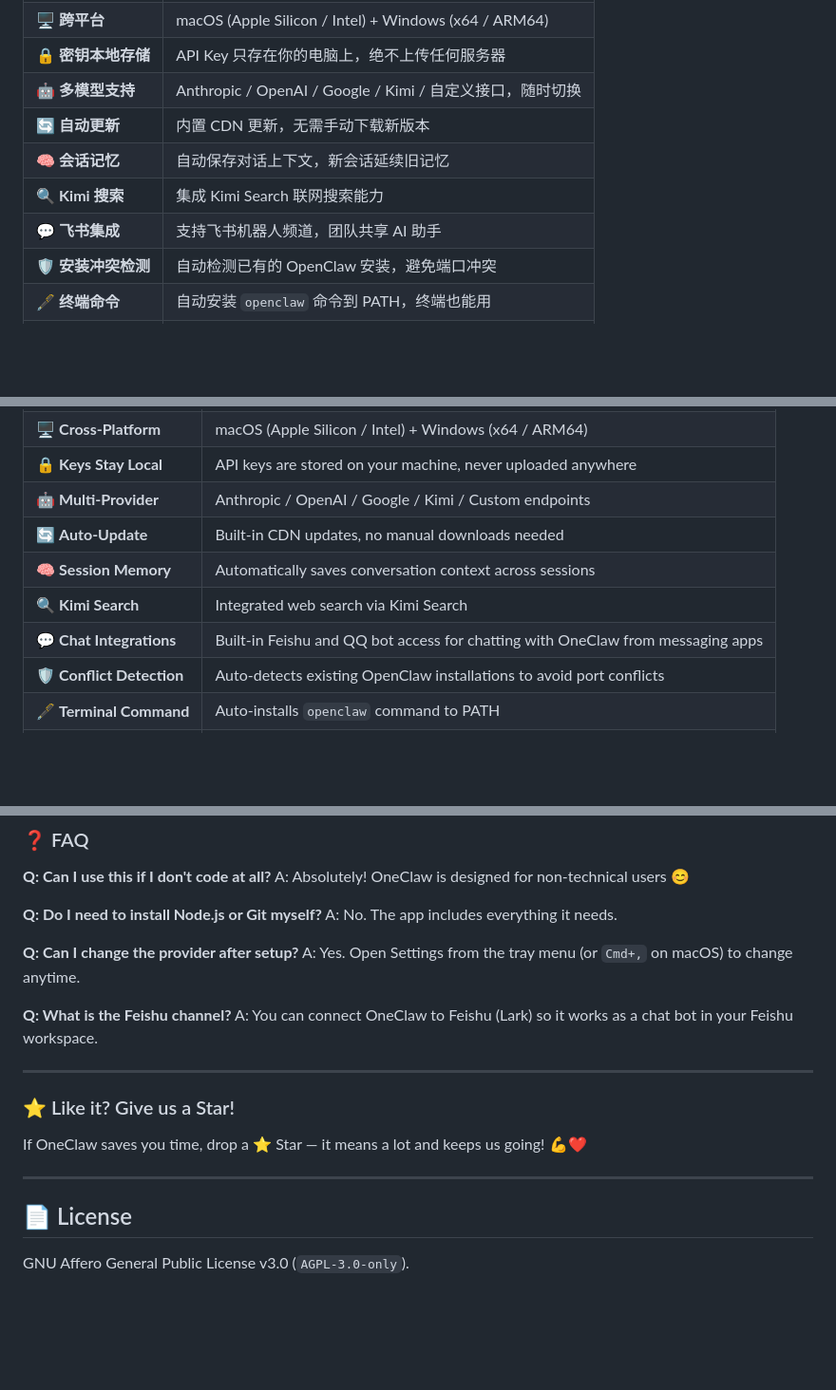
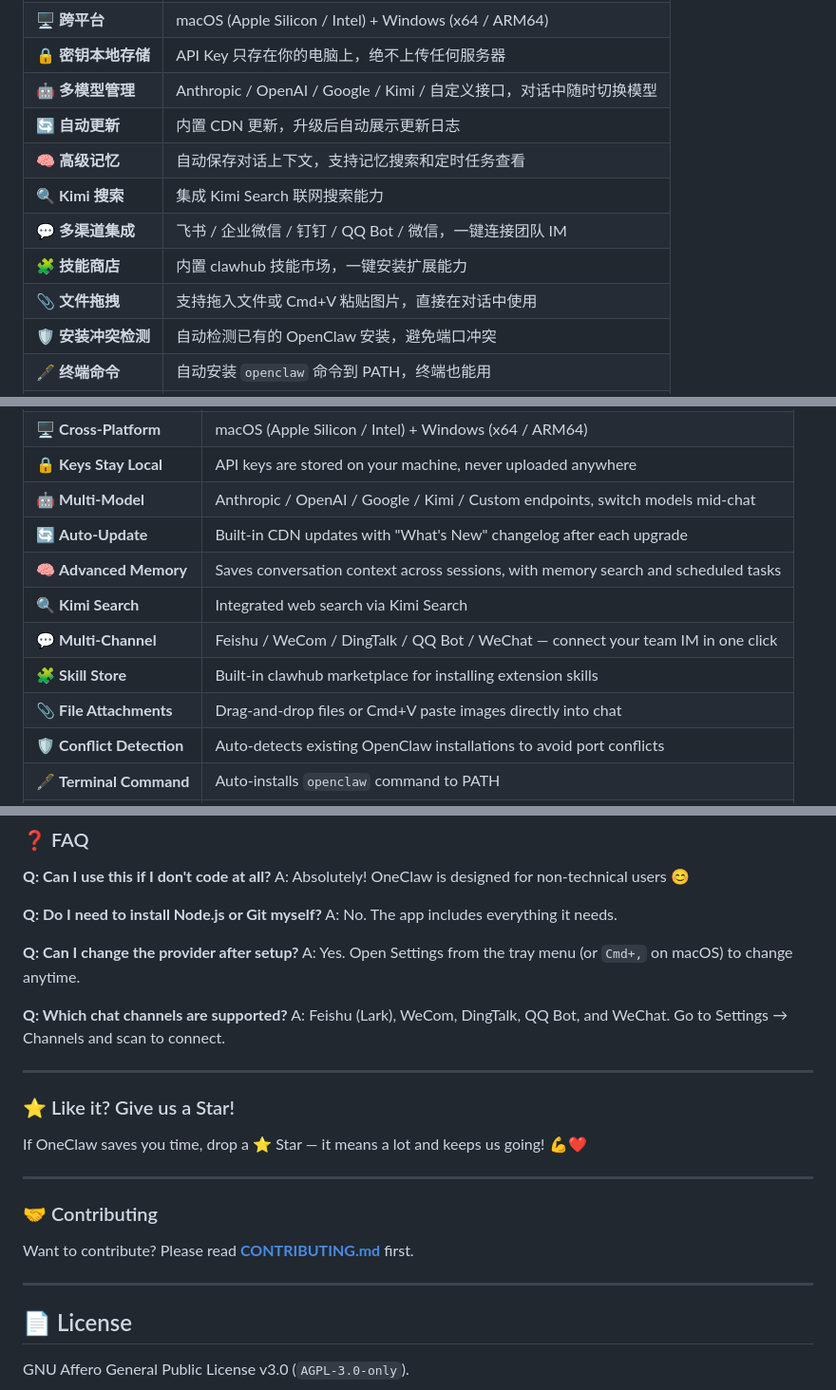
Before and after one commit to oneclaw/oneclaw, a Markdown page: README.md, 3 parts joined by grey strips. Shown at 95% size. Drawn GitHub-style; blank space fills up the shorter version.

```diff
--- a/README.md
+++ b/README.md
@@ -33,11 +33,13 @@ OneClaw 把 [OpenClaw](https://github.com/anthropics/claude-code) 打包成一
 | ⚡ **一分钟安装** | 下载 → 双击 → 输入 Key → 开聊，全程不超过 60 秒 |
 | 🖥️ **跨平台** | macOS (Apple Silicon / Intel) + Windows (x64 / ARM64) |
 | 🔒 **密钥本地存储** | API Key 只存在你的电脑上，绝不上传任何服务器 |
-| 🤖 **多模型支持** | Anthropic / OpenAI / Google / Kimi / 自定义接口，随时切换 |
-| 🔄 **自动更新** | 内置 CDN 更新，无需手动下载新版本 |
-| 🧠 **会话记忆** | 自动保存对话上下文，新会话延续旧记忆 |
+| 🤖 **多模型管理** | Anthropic / OpenAI / Google / Kimi / 自定义接口，对话中随时切换模型 |
+| 🔄 **自动更新** | 内置 CDN 更新，升级后自动展示更新日志 |
+| 🧠 **高级记忆** | 自动保存对话上下文，支持记忆搜索和定时任务查看 |
 | 🔍 **Kimi 搜索** | 集成 Kimi Search 联网搜索能力 |
-| 💬 **飞书集成** | 支持飞书机器人频道，团队共享 AI 助手 |
+| 💬 **多渠道集成** | 飞书 / 企业微信 / 钉钉 / QQ Bot / 微信，一键连接团队 IM |
+| 🧩 **技能商店** | 内置 clawhub 技能市场，一键安装扩展能力 |
+| 📎 **文件拖拽** | 支持拖入文件或 Cmd+V 粘贴图片，直接在对话中使用 |
 | 🛡️ **安装冲突检测** | 自动检测已有的 OpenClaw 安装，避免端口冲突 |
 | 🖋️ **终端命令** | 自动安装 `openclaw` 命令到 PATH，终端也能用 |
 | 🌐 **国内网络优化** | 预置镜像配置，国内网络环境也能顺畅使用 |
@@ -129,11 +135,13 @@ Its goal is simple: **AI that gets things done, not just chats.** 🎯
 | ⚡ **One-Minute Install** | Download → install → enter Key → chat, under 60 seconds |
 | 🖥️ **Cross-Platform** | macOS (Apple Silicon / Intel) + Windows (x64 / ARM64) |
 | 🔒 **Keys Stay Local** | API keys are stored on your machine, never uploaded anywhere |
-| 🤖 **Multi-Provider** | Anthropic / OpenAI / Google / Kimi / Custom endpoints |
-| 🔄 **Auto-Update** | Built-in CDN updates, no manual downloads needed |
-| 🧠 **Session Memory** | Automatically saves conversation context across sessions |
+| 🤖 **Multi-Model** | Anthropic / OpenAI / Google / Kimi / Custom endpoints, switch models mid-chat |
+| 🔄 **Auto-Update** | Built-in CDN updates with "What's New" changelog after each upgrade |
+| 🧠 **Advanced Memory** | Saves conversation context across sessions, with memory search and scheduled tasks |
 | 🔍 **Kimi Search** | Integrated web search via Kimi Search |
-| 💬 **Chat Integrations** | Built-in Feishu and QQ bot access for chatting with OneClaw from messaging apps |
+| 💬 **Multi-Channel** | Feishu / WeCom / DingTalk / QQ Bot / WeChat — connect your team IM in one click |
+| 🧩 **Skill Store** | Built-in clawhub marketplace for installing extension skills |
+| 📎 **File Attachments** | Drag-and-drop files or Cmd+V paste images directly into chat |
 | 🛡️ **Conflict Detection** | Auto-detects existing OpenClaw installations to avoid port conflicts |
 | 🖋️ **Terminal Command** | Auto-installs `openclaw` command to PATH |
 | 🌐 **China-Friendly** | Pre-configured mirror defaults for smoother experience in China |
@@ -196,8 +204,8 @@ A: No. The app includes everything it needs.
 **Q: Can I change the provider after setup?**
 A: Yes. Open Settings from the tray menu (or `Cmd+,` on macOS) to change anytime.
 
-**Q: What is the Feishu channel?**
-A: You can connect OneClaw to Feishu (Lark) so it works as a chat bot in your Feishu workspace.
+**Q: Which chat channels are supported?**
+A: Feishu (Lark), WeCom, DingTalk, QQ Bot, and WeChat. Go to Settings → Channels and scan to connect.
 
 ---
 
@@ -207,6 +215,12 @@ If OneClaw saves you time, drop a ⭐ Star — it means a lot and keeps us going
 
 ---
 
+### 🤝 Contributing
+
+Want to contribute? Please read **[CONTRIBUTING.md](CONTRIBUTING.md)** first.
+
+---
+
 ## 📄 License
 
 GNU Affero General Public License v3.0 (`AGPL-3.0-only`).
```
Also changed, not shown: other parts of README.md (+6 -2 lines), CONTRIBUTING.md (added, +94 -0 lines).
